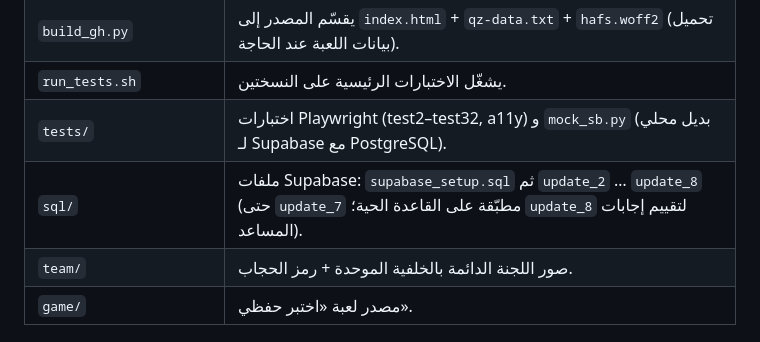
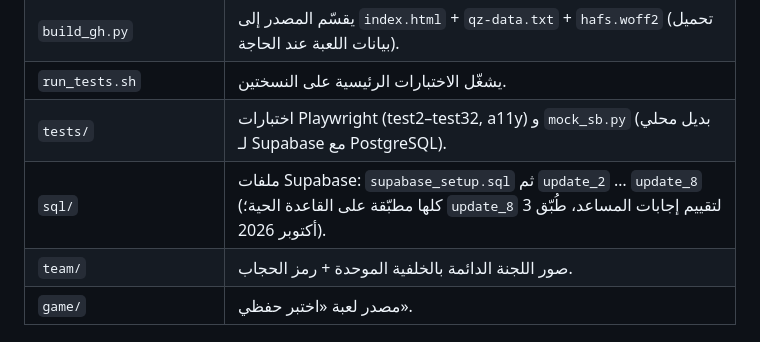
Before and after one commit to almotawa80/quran29, a Markdown page: _dev/README.md, the part around the change. GitHub-like rendering.

Commit message:
README: update_8 applied
Co-Authored-By: Claude Opus 5.5 (1M context) <noreply@anthropic.com>
Claude-Session: https://claude.ai/code/session_01E3TfZtQQSXSfVuZAsQEHFw

```diff
--- a/_dev/README.md
+++ b/_dev/README.md
@@ -11,7 +11,7 @@
 | `build_gh.py` | يقسّم المصدر إلى `index.html` + `qz-data.txt` + `hafs.woff2` (تحميل بيانات اللعبة عند الحاجة). |
 | `run_tests.sh` | يشغّل الاختبارات الرئيسية على النسختين. |
 | `tests/` | اختبارات Playwright (test2–test32, a11y) و `mock_sb.py` (بديل محلي لـ Supabase مع PostgreSQL). |
-| `sql/` | ملفات Supabase: `supabase_setup.sql` ثم `update_2` … `update_8` (حتى `update_7` مطبّقة على القاعدة الحية؛ `update_8` لتقييم إجابات المساعد). |
+| `sql/` | ملفات Supabase: `supabase_setup.sql` ثم `update_2` … `update_8` (كلها مطبّقة على القاعدة الحية؛ `update_8` لتقييم إجابات المساعد، طُبّق 3 أكتوبر 2026). |
 | `team/` | صور اللجنة الدائمة بالخلفية الموحدة + رمز الحجاب. |
 | `game/` | مصدر لعبة «اختبر حفظي». |
 
```
